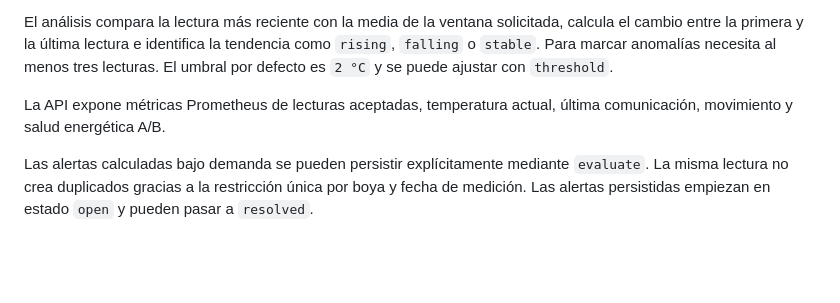
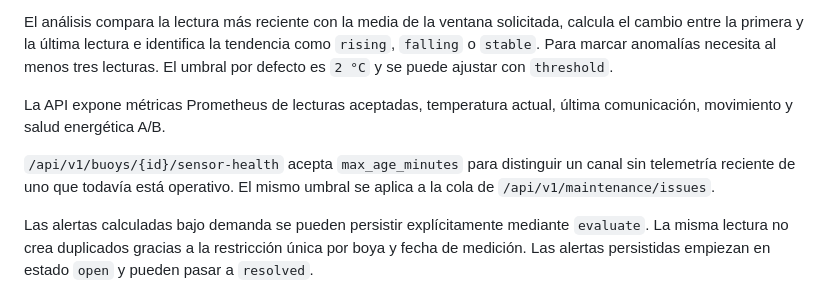
Before and after one commit to AlexEncoded/Tidewatch, a Markdown page: apps/api/README.md, the part around the change. Drawn GitHub-style; blank space fills up the shorter version.

Commit message:
Document sensor freshness window

```diff
--- a/apps/api/README.md
+++ b/apps/api/README.md
@@ -103,6 +103,10 @@ al menos tres lecturas. El umbral por defecto es `2 °C` y se puede ajustar con
 La API expone métricas Prometheus de lecturas aceptadas, temperatura actual,
 última comunicación, movimiento y salud energética A/B.
 
+`/api/v1/buoys/{id}/sensor-health` acepta `max_age_minutes` para distinguir un
+canal sin telemetría reciente de uno que todavía está operativo. El mismo
+umbral se aplica a la cola de `/api/v1/maintenance/issues`.
+
 Las alertas calculadas bajo demanda se pueden persistir explícitamente mediante
 `evaluate`. La misma lectura no crea duplicados gracias a la restricción única
 por boya y fecha de medición. Las alertas persistidas empiezan en estado `open`
```
Also changed, not shown: docs/api.md (+2 -1 lines).
